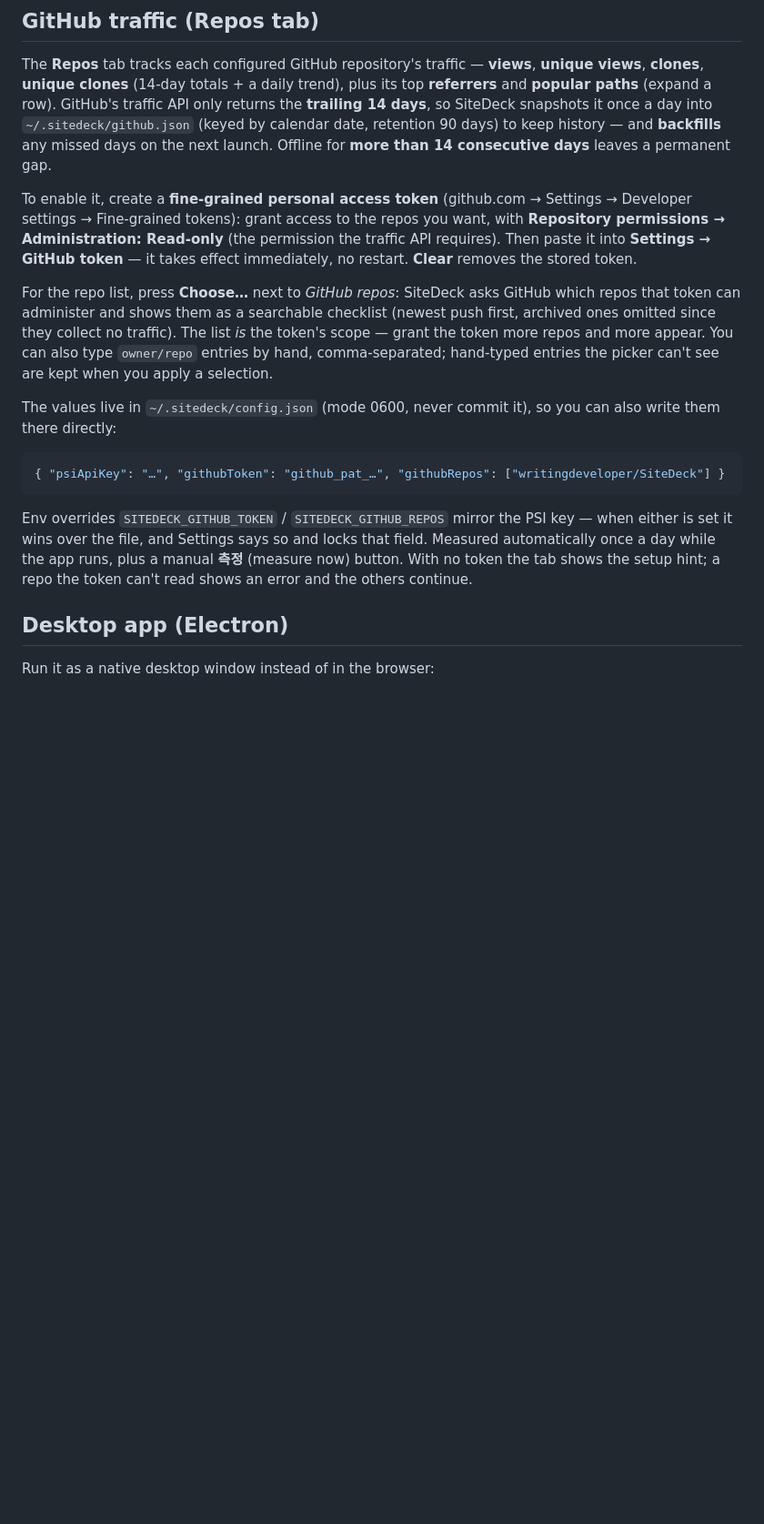
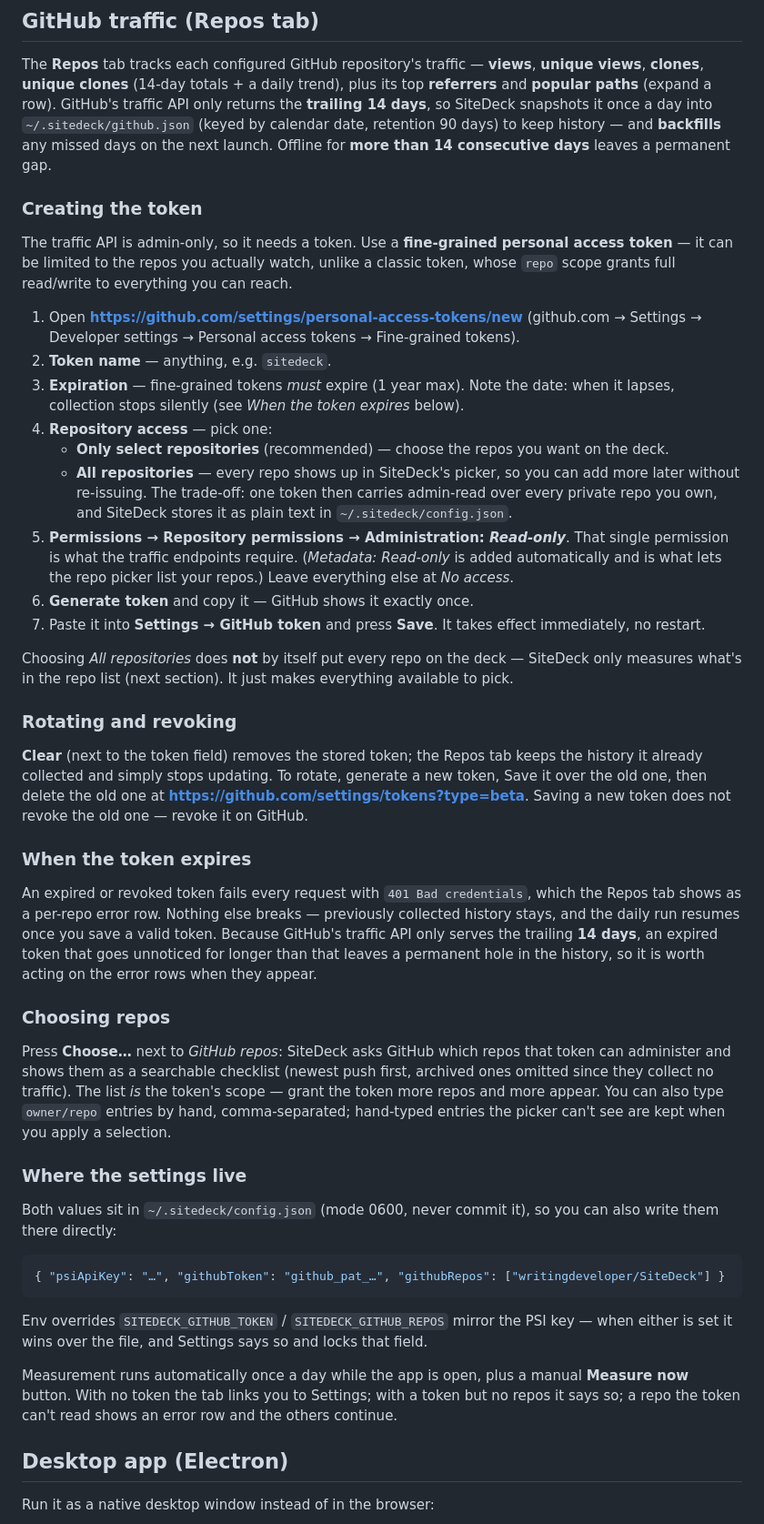
Before and after one commit to writingdeveloper/SiteDeck, a Markdown page: README.md, the part around the change. Shown at 91% size. GitHub-like rendering; blank space fills up the shorter version.

Commit message:
docs(readme): GitHub 토큰 발급·회전·만료 절차를 단계로 문서화
토큰이 만료되면 401로 조용히 수집만 멈추는데, 트래픽 API가 최근 14일만
주기 때문에 이를 2주 넘게 방치하면 히스토리에 영구 구멍이 남는다.
그 인과를 문서에 명시했다.

- 파인그레인드 토큰 발급 7단계(정확한 URL, 만료, Administration: Read-only)
- Only select vs All repositories 트레이드오프 — 전체 선택이 곧 전체 추적은
  아니라는 점 명시
- 회전/폐기: 새 토큰 저장이 기존 토큰을 무효화하지 않는다
- 영어 README에 남아 있던 한국어 "측정" 버튼명을 Measure now로 정정

Co-Authored-By: Claude Opus 5 (1M context) <noreply@anthropic.com>
Claude-Session: https://claude.ai/code/session_01LLuTzFzb7JybkfcbYhDvdX

````diff
--- a/README.md
+++ b/README.md
@@ -99,21 +99,64 @@ API only returns the **trailing 14 days**, so SiteDeck snapshots it once a day i
 history — and **backfills** any missed days on the next launch. Offline for **more
 than 14 consecutive days** leaves a permanent gap.
 
-To enable it, create a **fine-grained personal access token** (github.com →
-Settings → Developer settings → Fine-grained tokens): grant access to the repos you
-want, with **Repository permissions → Administration: Read-only** (the permission
-the traffic API requires). Then paste it into **Settings → GitHub token** — it takes effect
-immediately, no restart. **Clear** removes the stored token.
+### Creating the token
 
-For the repo list, press **Choose…** next to *GitHub repos*: SiteDeck asks GitHub which
+The traffic API is admin-only, so it needs a token. Use a **fine-grained personal access
+token** — it can be limited to the repos you actually watch, unlike a classic token, whose
+`repo` scope grants full read/write to everything you can reach.
+
+1. Open **https://github.com/settings/personal-access-tokens/new**
+   (github.com → Settings → Developer settings → Personal access tokens → Fine-grained tokens).
+2. **Token name** — anything, e.g. `sitedeck`.
+3. **Expiration** — fine-grained tokens *must* expire (1 year max). Note the date: when it
+   lapses, collection stops silently (see *When the token expires* below).
+4. **Repository access** — pick one:
+   - **Only select repositories** (recommended) — choose the repos you want on the deck.
+   - **All repositories** — every repo shows up in SiteDeck's picker, so you can add more
+     later without re-issuing. The trade-off: one token then carries admin-read over every
+     private repo you own, and SiteDeck stores it as plain text in `~/.sitedeck/config.json`.
+5. **Permissions → Repository permissions → Administration: _Read-only_**. That single
+   permission is what the traffic endpoints require. (*Metadata: Read-only* is added
+   automatically and is what lets the repo picker list your repos.) Leave everything else
+   at *No access*.
+6. **Generate token** and copy it — GitHub shows it exactly once.
+7. Paste it into **Settings → GitHub token** and press **Save**. It takes effect
+   immediately, no restart.
+
+Choosing *All repositories* does **not** by itself put every repo on the deck — SiteDeck
+only measures what's in the repo list (next section). It just makes everything available
+to pick.
+
+### Rotating and revoking
+
+**Clear** (next to the token field) removes the stored token; the Repos tab keeps the
+history it already collected and simply stops updating. To rotate, generate a new token,
+Save it over the old one, then delete the old one at
+**https://github.com/settings/tokens?type=beta**. Saving a new token does not revoke the
+old one — revoke it on GitHub.
+
+### When the token expires
+
+An expired or revoked token fails every request with `401 Bad credentials`, which the
+Repos tab shows as a per-repo error row. Nothing else breaks — previously collected
+history stays, and the daily run resumes once you save a valid token. Because GitHub's
+traffic API only serves the trailing **14 days**, an expired token that goes unnoticed for
+longer than that leaves a permanent hole in the history, so it is worth acting on the
+error rows when they appear.
+
+### Choosing repos
+
+Press **Choose…** next to *GitHub repos*: SiteDeck asks GitHub which
 repos that token can administer and shows them as a searchable checklist (newest push
 first, archived ones omitted since they collect no traffic). The list *is* the token's
 scope — grant the token more repos and more appear. You can also type `owner/repo`
 entries by hand, comma-separated; hand-typed entries the picker can't see are kept when
 you apply a selection.
 
-The values live in `~/.sitedeck/config.json` (mode 0600, never commit it), so you can
-also write them there directly:
+### Where the settings live
+
+Both values sit in `~/.sitedeck/config.json` (mode 0600, never commit it), so you can also
+write them there directly:
 
 ```json
 { "psiApiKey": "…", "githubToken": "github_pat_…", "githubRepos": ["writingdeveloper/SiteDeck"] }
@@ -121,9 +164,10 @@ also write them there directly:
 
 Env overrides `SITEDECK_GITHUB_TOKEN` / `SITEDECK_GITHUB_REPOS` mirror the PSI key —
 when either is set it wins over the file, and Settings says so and locks that field.
-Measured automatically once a day while the app runs, plus a manual **측정** (measure
-now) button. With no token the tab shows the setup hint; a repo the token can't read
-shows an error and the others continue.
+
+Measurement runs automatically once a day while the app is open, plus a manual
+**Measure now** button. With no token the tab links you to Settings; with a token but no
+repos it says so; a repo the token can't read shows an error row and the others continue.
 
 ## Desktop app (Electron)
 
````
